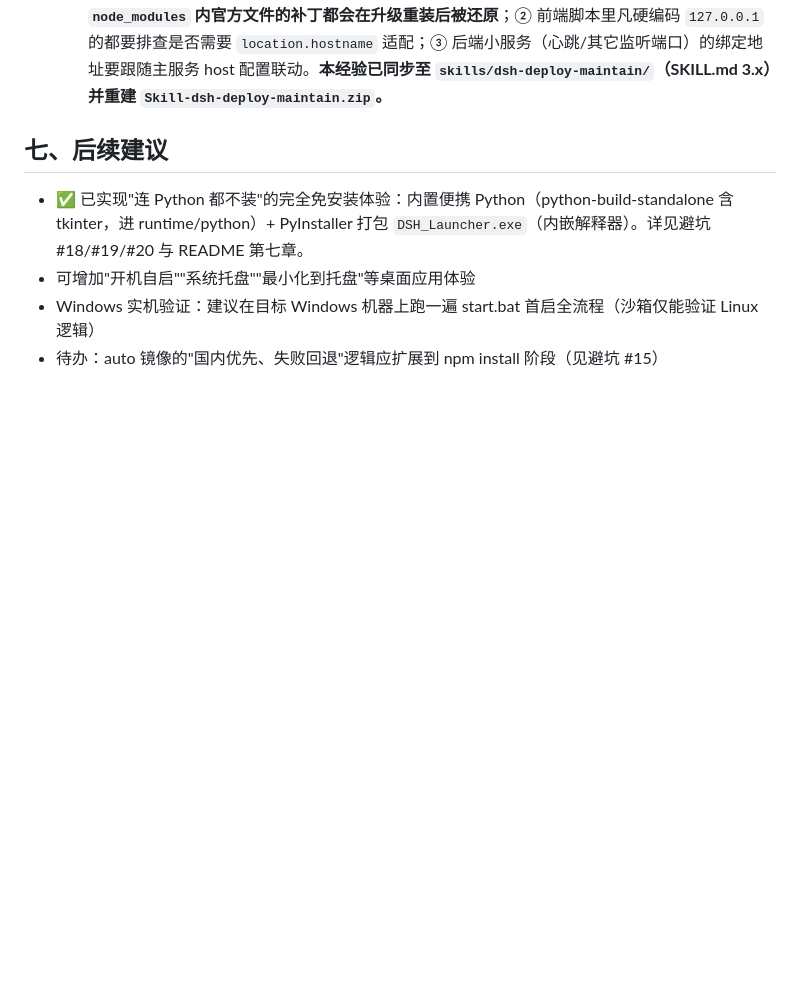
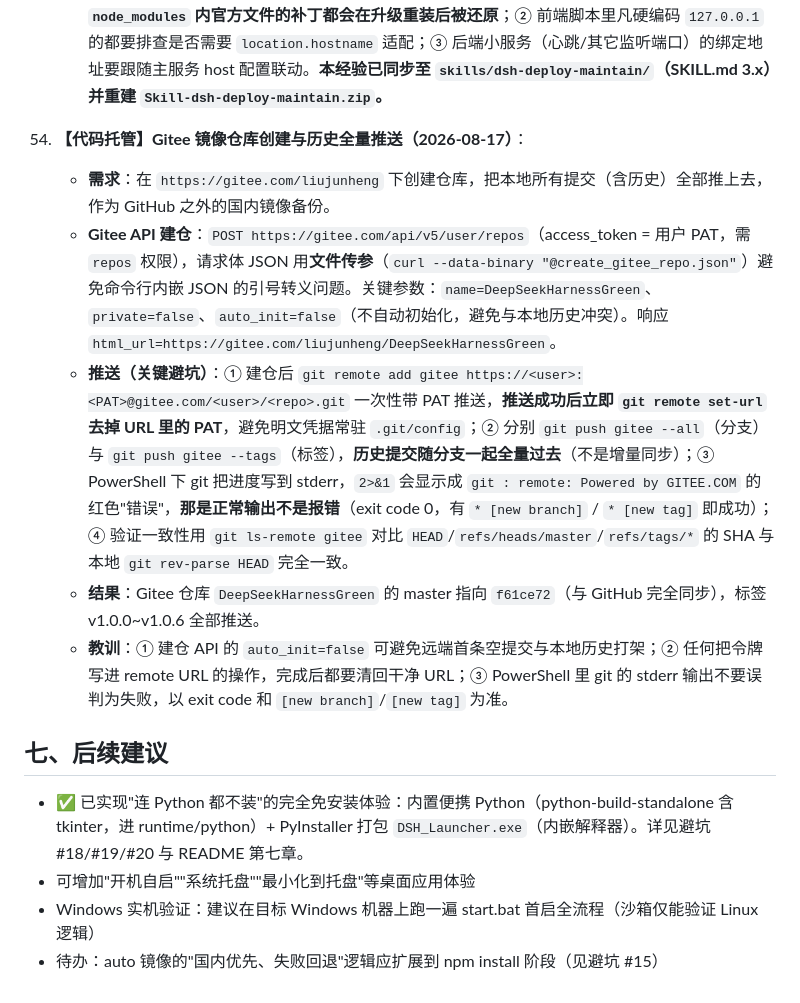
Before and after one commit to LiuJunheng/DeepSeekHarnessGreen, a Markdown page: DEV_NOTES.md, the part around the change. GitHub-like rendering; blank space fills up the shorter version.

Commit message:
docs: 记录 Gitee 镜像仓库创建与历史全量推送经验(避坑#53)

```diff
--- a/DEV_NOTES.md
+++ b/DEV_NOTES.md
@@ -481,6 +481,12 @@
     - **心跳脚本必须适配局域网**：原 `patch_frontend()` 注入的心跳脚本硬编码 `http://127.0.0.1:<port>`——局域网远程页面拿到的是远端 IP，心跳永远上不去（自动打开界面会误判"已打开"或无法去重）。改为 `"http://" + location.hostname + ":<port>..."`（页面自动用其所在主机名上报）；且心跳服务 `_ensure_ui_beacon_server()` 绑定地址必须随 `dsh_host` 变化——`0.0.0.0` 模式绑 `0.0.0.0`，否则远端浏览器也连不上心跳端口。
     - **本机模式回归**：`dsh_host` 默认 `127.0.0.1` 时行为与升级前完全一致（命令多传一个 `--host 127.0.0.1` 无害），心跳绑定 `127.0.0.1`。
     - **教训**：① 官方为安全刻意禁用的能力（0.0.0.0）要改成"补丁 + 两个调用点兜底"，并记住**任何改 `node_modules` 内官方文件的补丁都会在升级重装后被还原**；② 前端脚本里凡硬编码 `127.0.0.1` 的都要排查是否需要 `location.hostname` 适配；③ 后端小服务（心跳/其它监听端口）的绑定地址要跟随主服务 host 配置联动。**本经验已同步至 `skills/dsh-deploy-maintain/`（SKILL.md 3.x）并重建 `Skill-dsh-deploy-maintain.zip`。**
+53. **【代码托管】Gitee 镜像仓库创建与历史全量推送（2026-08-17）**：
+    - **需求**：在 `https://gitee.com/liujunheng` 下创建仓库，把本地所有提交（含历史）全部推上去，作为 GitHub 之外的国内镜像备份。
+    - **Gitee API 建仓**：`POST https://gitee.com/api/v5/user/repos`（access_token = 用户 PAT，需 `repos` 权限），请求体 JSON 用**文件传参**（`curl --data-binary "@create_gitee_repo.json"`）避免命令行内嵌 JSON 的引号转义问题。关键参数：`name=DeepSeekHarnessGreen`、`private=false`、`auto_init=false`（不自动初始化，避免与本地历史冲突）。响应 `html_url=https://gitee.com/liujunheng/DeepSeekHarnessGreen`。
+    - **推送（关键避坑）**：① 建仓后 `git remote add gitee https://<user>:<PAT>@gitee.com/<user>/<repo>.git` 一次性带 PAT 推送，**推送成功后立即 `git remote set-url` 去掉 URL 里的 PAT**，避免明文凭据常驻 `.git/config`；② 分别 `git push gitee --all`（分支）与 `git push gitee --tags`（标签），**历史提交随分支一起全量过去**（不是增量同步）；③ PowerShell 下 git 把进度写到 stderr，`2>&1` 会显示成 `git : remote: Powered by GITEE.COM` 的红色"错误"，**那是正常输出不是报错**（exit code 0，有 `* [new branch]` / `* [new tag]` 即成功）；④ 验证一致性用 `git ls-remote gitee` 对比 `HEAD`/`refs/heads/master`/`refs/tags/*` 的 SHA 与本地 `git rev-parse HEAD` 完全一致。
+    - **结果**：Gitee 仓库 `DeepSeekHarnessGreen` 的 master 指向 `f61ce72`（与 GitHub 完全同步），标签 v1.0.0~v1.0.6 全部推送。
+    - **教训**：① 建仓 API 的 `auto_init=false` 可避免远端首条空提交与本地历史打架；② 任何把令牌写进 remote URL 的操作，完成后都要清回干净 URL；③ PowerShell 里 git 的 stderr 输出不要误判为失败，以 exit code 和 `[new branch]`/`[new tag]` 为准。
 
 ## 七、后续建议
 - ✅ 已实现"连 Python 都不装"的完全免安装体验：内置便携 Python（python-build-standalone 含 tkinter，进 runtime/python）+ PyInstaller 打包 `DSH_Launcher.exe`（内嵌解释器）。详见避坑 #18/#19/#20 与 README 第七章。
```
